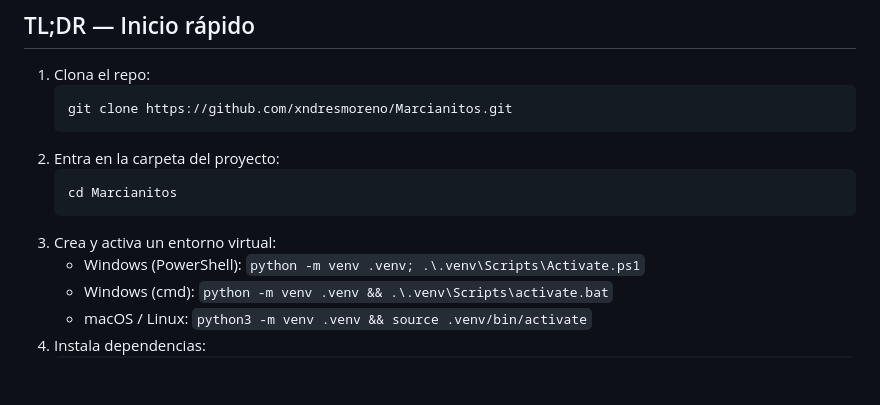
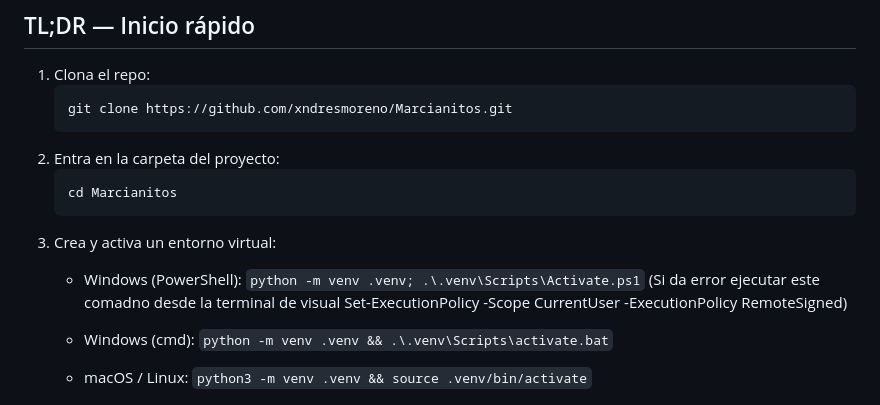
Before and after one commit to xndresmoreno/Marcianitos, a Markdown page: README.md, the part around the change. GitHub-like rendering; blank space fills up the shorter version.

````diff
--- a/README.md
+++ b/README.md
@@ -15,7 +15,8 @@ Este README explica **cómo clonar, configurar y ejecutar** el juego `MARCIANITO
    cd Marcianitos
    ```
 3. Crea y activa un entorno virtual:
-   - Windows (PowerShell): `python -m venv .venv; .\.venv\Scripts\Activate.ps1`
+   - Windows (PowerShell): `python -m venv .venv; .\.venv\Scripts\Activate.ps1` (Si da error ejecutar este comadno desde la terminal de visual Set-ExecutionPolicy -Scope CurrentUser -ExecutionPolicy RemoteSigned)
+
    - Windows (cmd): `python -m venv .venv && .\.venv\Scripts\activate.bat`
    - macOS / Linux: `python3 -m venv .venv && source .venv/bin/activate`
 4. Instala dependencias:
````
